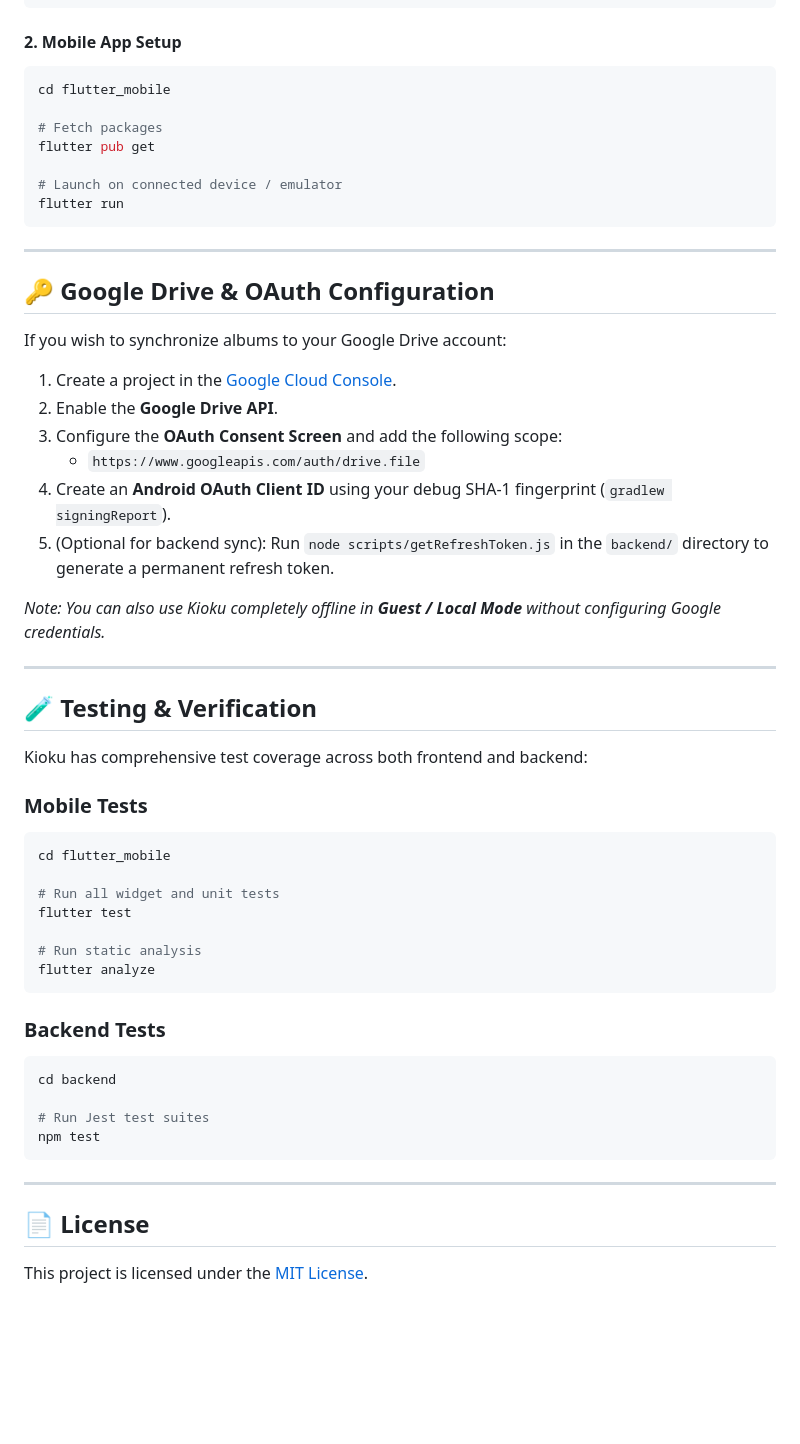
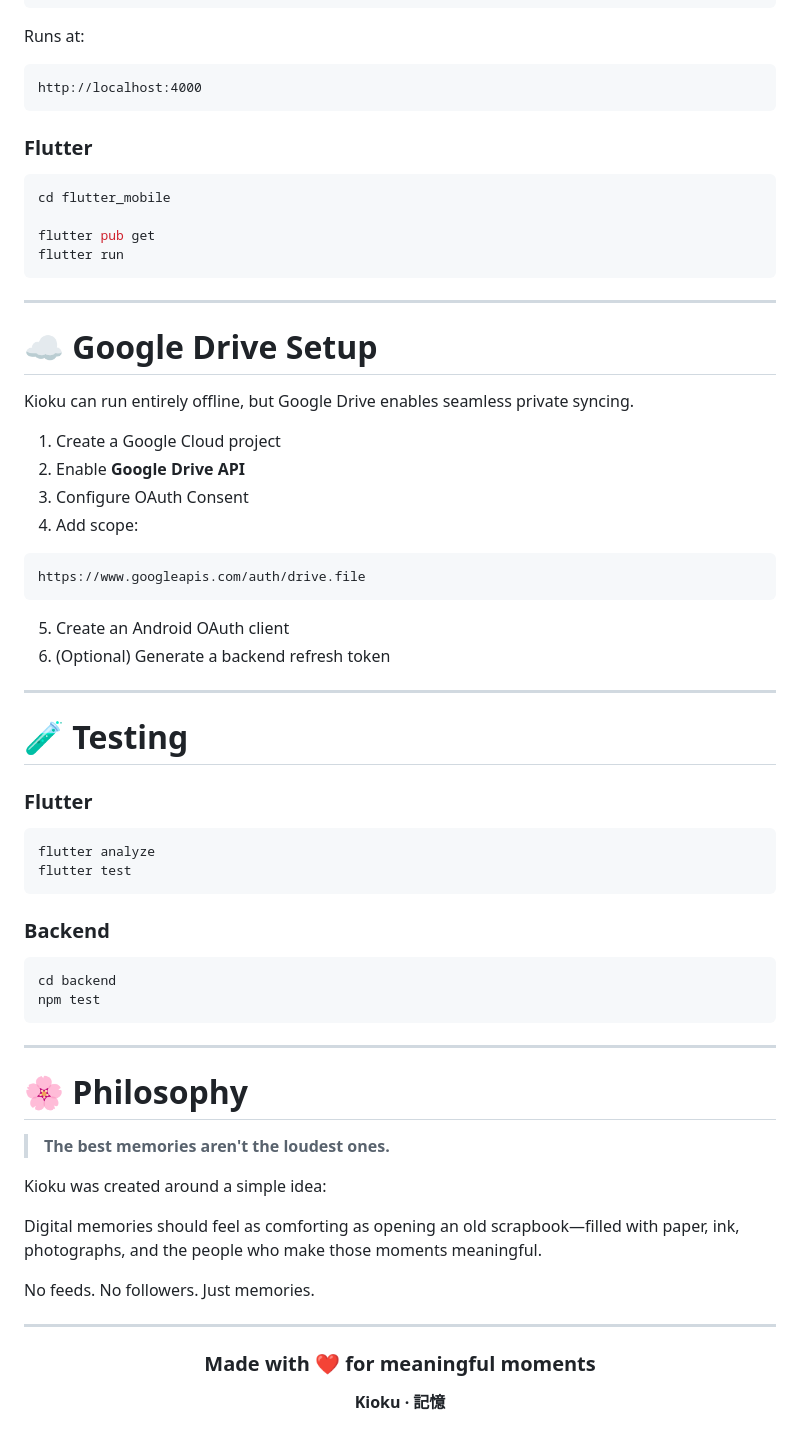
Before and after one commit to anjishnughosh72501/Kioku, a Markdown page: README.md, the part around one of its changes. GitHub-like rendering; blank space fills up the shorter version.

````diff
--- a/README.md
+++ b/README.md
@@ -178,59 +219,75 @@ cp .env.example .env
 npm start
 ```
 
-#### 2. Mobile App Setup
+Runs at:
+
+```text
+http://localhost:4000
+```
+
+### Flutter
+
 ```bash
 cd flutter_mobile
 
-# Fetch packages
 flutter pub get
-
-# Launch on connected device / emulator
 flutter run
 ```
 
 ---
 
-## 🔑 Google Drive & OAuth Configuration
+# ☁ Google Drive Setup
 
-If you wish to synchronize albums to your Google Drive account:
+Kioku can run entirely offline, but Google Drive enables seamless private syncing.
 
-1. Create a project in the [Google Cloud Console](https://console.cloud.google.com/).
-2. Enable the **Google Drive API**.
-3. Configure the **OAuth Consent Screen** and add the following scope:
-   - `https://www.googleapis.com/auth/drive.file`
-4. Create an **Android OAuth Client ID** using your debug SHA-1 fingerprint (`gradlew signingReport`).
-5. (Optional for backend sync): Run `node scripts/getRefreshToken.js` in the `backend/` directory to generate a permanent refresh token.
+1. Create a Google Cloud project
+2. Enable **Google Drive API**
+3. Configure OAuth Consent
+4. Add scope:
 
-*Note: You can also use Kioku completely offline in **Guest / Local Mode** without configuring Google credentials.*
+```text
+https://www.googleapis.com/auth/drive.file
+```
+
+5. Create an Android OAuth client
+6. (Optional) Generate a backend refresh token
 
 ---
 
-## 🧪 Testing & Verification
+# 🧪 Testing
 
-Kioku has comprehensive test coverage across both frontend and backend:
+### Flutter
 
-### Mobile Tests
 ```bash
-cd flutter_mobile
-
-# Run all widget and unit tests
+flutter analyze
 flutter test
-
-# Run static analysis
-flutter analyze
 ```
 
-### Backend Tests
+### Backend
+
 ```bash
 cd backend
-
-# Run Jest test suites
 npm test
 ```
 
 ---
 
-## 📄 License
+# 🌸 Philosophy
 
-This project is licensed under the [MIT License](LICENSE).
+> **The best memories aren't the loudest ones.**
+
+Kioku was created around a simple idea:
+
+Digital memories should feel as comforting as opening an old scrapbook—filled with paper, ink, photographs, and the people who make those moments meaningful.
+
+No feeds. No followers. Just memories.
+
+---
+
+<div align="center">
+
+### Made with ❤️ for meaningful moments
+
+**Kioku · 記憶**
+
+</div>
````
Also changed, not shown: other parts of README.md (+155 -114 lines).
